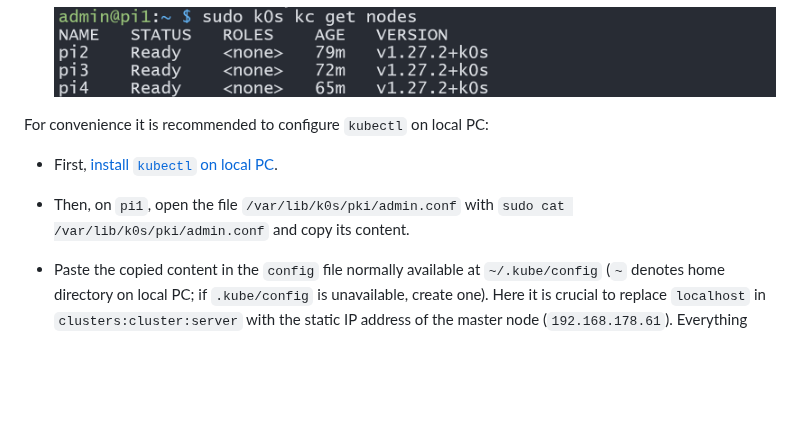
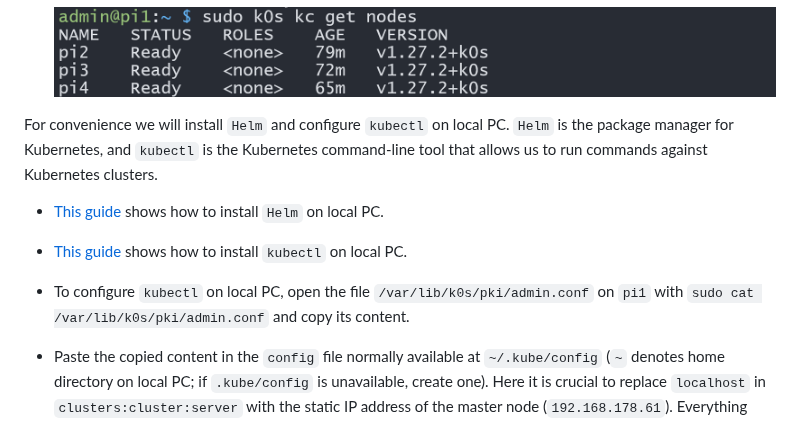
Before and after one commit to ccfrauasgr2/pet-detection, a Markdown page: docs/Group_2_SS23_ProjectReport.md, the part around the change. Rendered like a GitHub page; blank space fills up the shorter version.

Commit message:
add guide for helm

````diff
--- a/docs/Group_2_SS23_ProjectReport.md
+++ b/docs/Group_2_SS23_ProjectReport.md
@@ -354,9 +354,10 @@ Given the hardware specifications of all Pi 3, it is best to set them up as a [`
 
   ![](img/kube1.png)
 
-For convenience it is recommended to configure ``kubectl`` on local PC:
-  - First, [install `kubectl` on local PC](https://kubernetes.io/docs/tasks/tools/).
-  - Then, on `pi1`, open the file `/var/lib/k0s/pki/admin.conf` with `sudo cat /var/lib/k0s/pki/admin.conf` and copy its content.
+For convenience we will install `Helm` and configure ``kubectl`` on local PC. ``Helm`` is the package manager for Kubernetes, and `kubectl` is the Kubernetes command-line tool that allows us to run commands against Kubernetes clusters.
+  - [This guide](https://helm.sh/docs/intro/install/#from-the-binary-releases) shows how to install `Helm` on local PC.
+  - [This guide](https://kubernetes.io/docs/tasks/tools/) shows how to install `kubectl` on local PC.
+  - To configure `kubectl` on local PC, open the file `/var/lib/k0s/pki/admin.conf` on `pi1` with `sudo cat /var/lib/k0s/pki/admin.conf` and copy its content.
   - Paste the copied content in the `config` file normally available at `~/.kube/config` (`~` denotes home directory on local PC; if `.kube/config` is unavailable, create one). Here it is crucial to replace ``localhost`` in `clusters:cluster:server` with the static IP address of the master node (`192.168.178.61`). Everything else can stay the same.
 
     ```
````
